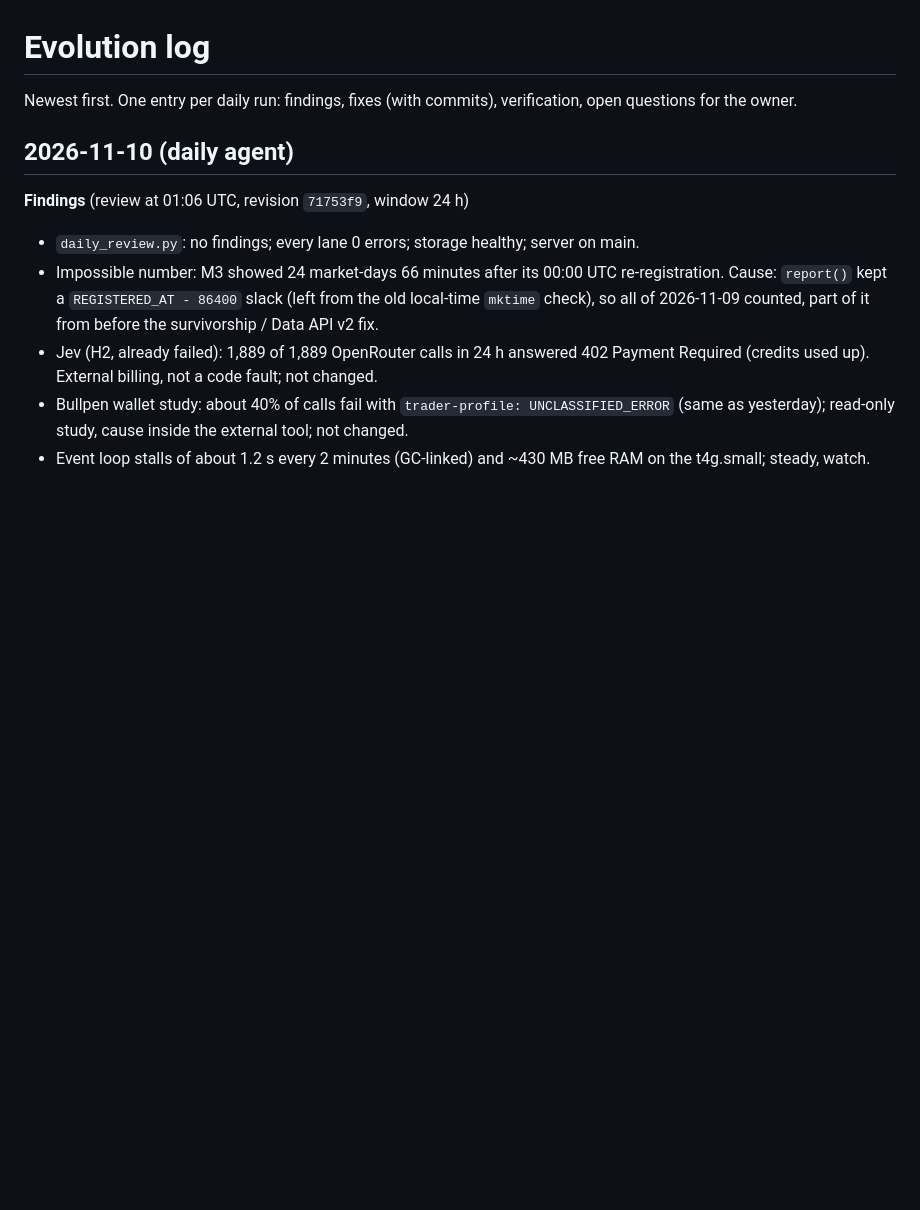
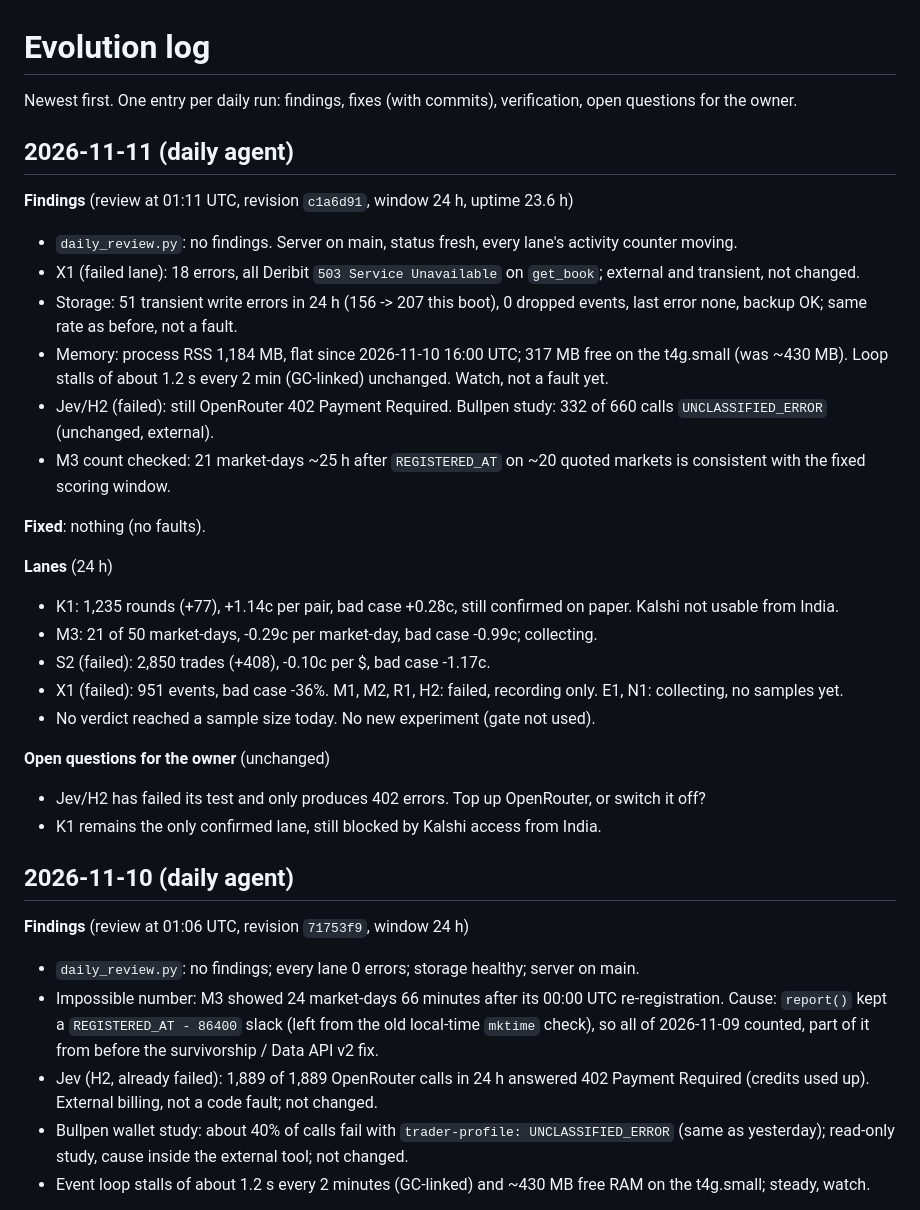
Before and after one commit to Phaviwylera/Polymarketbot, a Markdown page: ops/evolution-log.md, the part around the change. Drawn GitHub-style; blank space fills up the shorter version.

Commit message:
Evolution log 2026-11-11: no faults; lane scores
Co-Authored-By: Claude Opus 5.5 <noreply@anthropic.com>
Claude-Session: https://claude.ai/code/session_01TGKkM8bBJozZb8pTF8jwgL

```diff
--- a/ops/evolution-log.md
+++ b/ops/evolution-log.md
@@ -1,6 +1,33 @@
 # Evolution log
 
 Newest first. One entry per daily run: findings, fixes (with commits), verification, open questions for the owner.
+
+## 2026-11-11 (daily agent)
+
+**Findings** (review at 01:11 UTC, revision `c1a6d91`, window 24 h, uptime 23.6 h)
+- `daily_review.py`: no findings. Server on main, status fresh, every lane's activity counter moving.
+- X1 (failed lane): 18 errors, all Deribit `503 Service Unavailable` on `get_book`; external and transient, not changed.
+- Storage: 51 transient write errors in 24 h (156 -> 207 this boot), 0 dropped events, last error none, backup OK;
+  same rate as before, not a fault.
+- Memory: process RSS 1,184 MB, flat since 2026-11-10 16:00 UTC; 317 MB free on the t4g.small (was ~430 MB). Loop
+  stalls of about 1.2 s every 2 min (GC-linked) unchanged. Watch, not a fault yet.
+- Jev/H2 (failed): still OpenRouter 402 Payment Required. Bullpen study: 332 of 660 calls `UNCLASSIFIED_ERROR`
+  (unchanged, external).
+- M3 count checked: 21 market-days ~25 h after `REGISTERED_AT` on ~20 quoted markets is consistent with the fixed
+  scoring window.
+
+**Fixed**: nothing (no faults).
+
+**Lanes** (24 h)
+- K1: 1,235 rounds (+77), +1.14c per pair, bad case +0.28c, still confirmed on paper. Kalshi not usable from India.
+- M3: 21 of 50 market-days, -0.29c per market-day, bad case -0.99c; collecting.
+- S2 (failed): 2,850 trades (+408), -0.10c per $, bad case -1.17c.
+- X1 (failed): 951 events, bad case -36%. M1, M2, R1, H2: failed, recording only. E1, N1: collecting, no samples yet.
+- No verdict reached a sample size today. No new experiment (gate not used).
+
+**Open questions for the owner** (unchanged)
+- Jev/H2 has failed its test and only produces 402 errors. Top up OpenRouter, or switch it off?
+- K1 remains the only confirmed lane, still blocked by Kalshi access from India.
 
 ## 2026-11-10 (daily agent)
 
```
